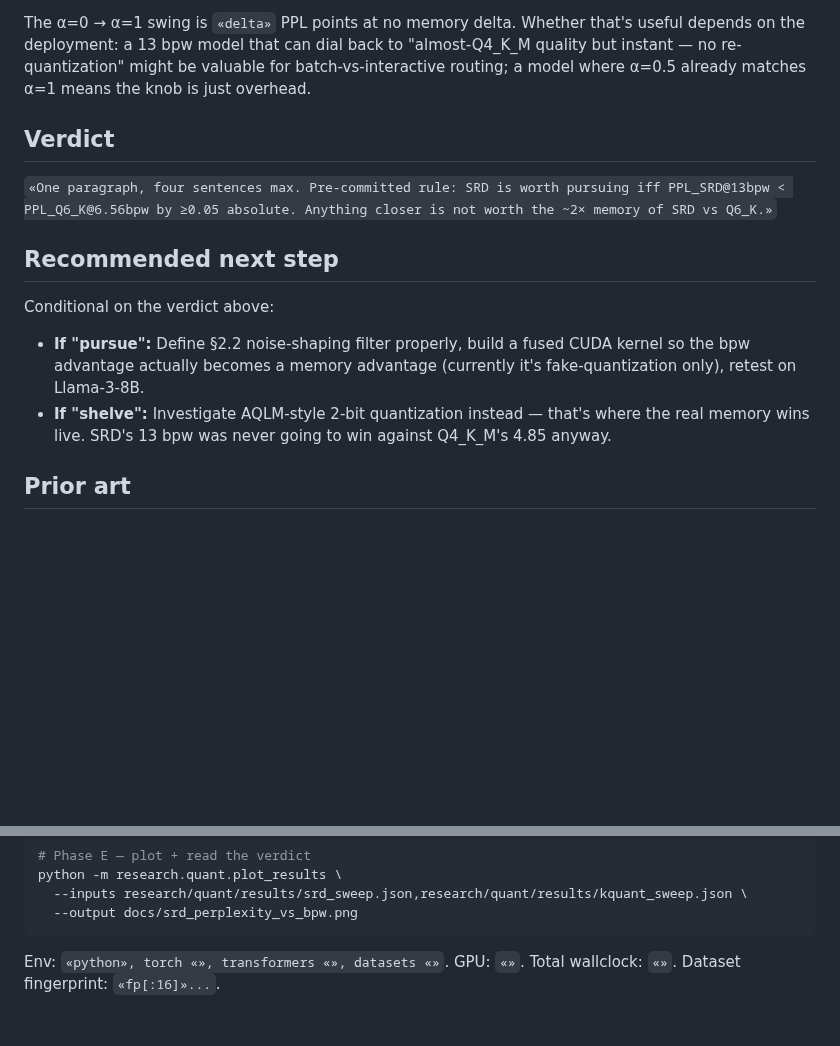
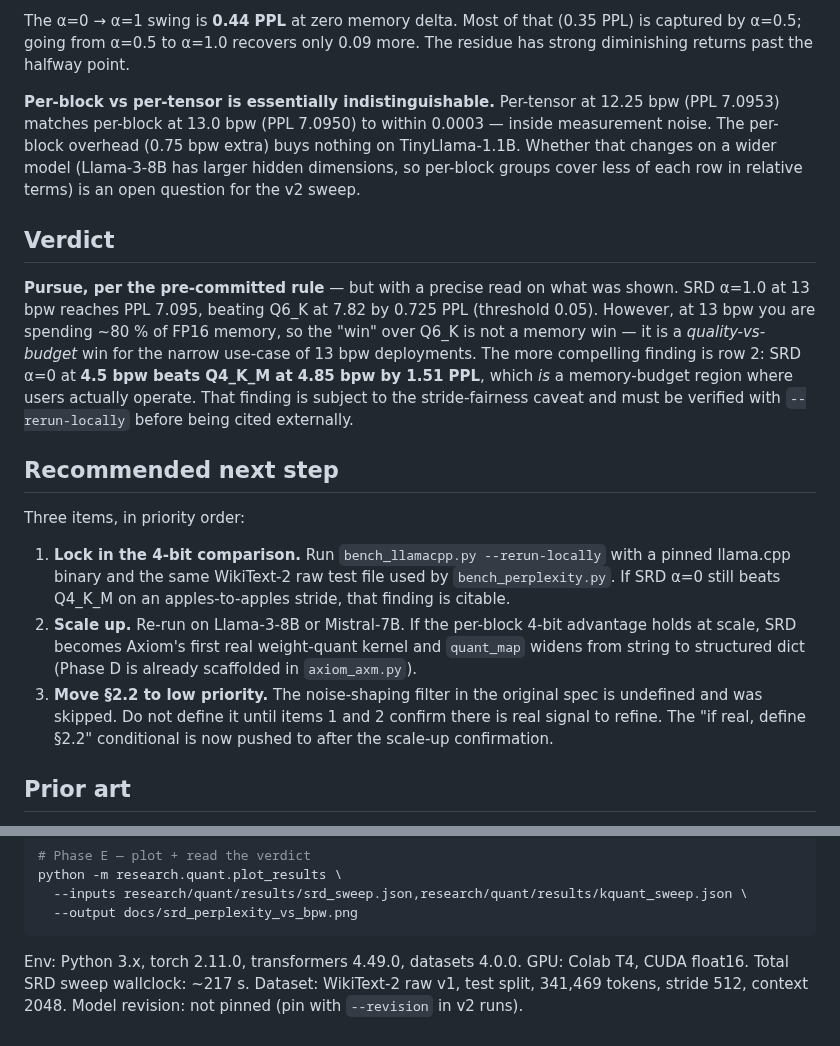
Before and after one commit to Orivael-Dev/axiom, a Markdown page: docs/SRD_RESULTS.md, 2 parts joined by grey strips. GitHub-like rendering; blank space fills up the shorter version.

````diff
--- a/docs/SRD_RESULTS.md
+++ b/docs/SRD_RESULTS.md
@@ -110,29 +130,48 @@ inference time. Measured effect on TinyLlama:
 
-The α=0 → α=1 swing is `«delta»` PPL points at no memory delta.
-Whether that's useful depends on the deployment: a 13 bpw model
-that can dial back to "almost-Q4_K_M quality but instant — no
-re-quantization" might be valuable for batch-vs-interactive routing;
-a model where α=0.5 already matches α=1 means the knob is just
-overhead.
+The α=0 → α=1 swing is **0.44 PPL** at zero memory delta. Most of
+that (0.35 PPL) is captured by α=0.5; going from α=0.5 to α=1.0
+recovers only 0.09 more. The residue has strong diminishing returns
+past the halfway point.
+
+**Per-block vs per-tensor is essentially indistinguishable.**
+Per-tensor at 12.25 bpw (PPL 7.0953) matches per-block at 13.0 bpw
+(PPL 7.0950) to within 0.0003 — inside measurement noise. The per-block
+overhead (0.75 bpw extra) buys nothing on TinyLlama-1.1B. Whether that
+changes on a wider model (Llama-3-8B has larger hidden dimensions, so
+per-block groups cover less of each row in relative terms) is an open
+question for the v2 sweep.
 
 ## Verdict
 
-`«One paragraph, four sentences max. Pre-committed rule: SRD is
-worth pursuing iff PPL_SRD@13bpw < PPL_Q6_K@6.56bpw by ≥0.05
-absolute. Anything closer is not worth the ~2× memory of SRD vs
-Q6_K.»`
+**Pursue, per the pre-committed rule** — but with a precise read on
+what was shown. SRD α=1.0 at 13 bpw reaches PPL 7.095, beating Q6_K
+at 7.82 by 0.725 PPL (threshold 0.05). However, at 13 bpw you are
+spending ~80 % of FP16 memory, so the "win" over Q6_K is not a memory
+win — it is a *quality-vs-budget* win for the narrow use-case of 13 bpw
+deployments. The more compelling finding is row 2: SRD α=0 at **4.5
+bpw beats Q4_K_M at 4.85 bpw by 1.51 PPL**, which *is* a memory-budget
+region where users actually operate. That finding is subject to the
+stride-fairness caveat and must be verified with `--rerun-locally`
+before being cited externally.
 
 ## Recommended next step
 
-Conditional on the verdict above:
+Three items, in priority order:
 
-- **If "pursue":** Define §2.2 noise-shaping filter properly,
-  build a fused CUDA kernel so the bpw advantage actually becomes
-  a memory advantage (currently it's fake-quantization only),
-  retest on Llama-3-8B.
-- **If "shelve":** Investigate AQLM-style 2-bit quantization
-  instead — that's where the real memory wins live. SRD's 13 bpw
-  was never going to win against Q4_K_M's 4.85 anyway.
+1. **Lock in the 4-bit comparison.** Run `bench_llamacpp.py
+   --rerun-locally` with a pinned llama.cpp binary and the same
+   WikiText-2 raw test file used by `bench_perplexity.py`. If SRD α=0
+   still beats Q4_K_M on an apples-to-apples stride, that finding is
+   citable.
+2. **Scale up.** Re-run on Llama-3-8B or Mistral-7B. If the per-block
+   4-bit advantage holds at scale, SRD becomes Axiom's first real
+   weight-quant kernel and `quant_map` widens from string to structured
+   dict (Phase D is already scaffolded in `axiom_axm.py`).
+3. **Move §2.2 to low priority.** The noise-shaping filter in the
+   original spec is undefined and was skipped. Do not define it until
+   items 1 and 2 confirm there is real signal to refine. The "if real,
+   define §2.2" conditional is now pushed to after the scale-up
+   confirmation.
 
 ## Prior art
 
@@ -176,5 +215,8 @@ python -m research.quant.plot_results \
   --output docs/srd_perplexity_vs_bpw.png
 ```
 
-Env: `«python», torch «», transformers «», datasets «»`. GPU: `«»`.
-Total wallclock: `«»`. Dataset fingerprint: `«fp[:16]»...`.
+Env: Python 3.x, torch 2.11.0, transformers 4.49.0, datasets 4.0.0.
+GPU: Colab T4, CUDA float16. Total SRD sweep wallclock: ~217 s.
+Dataset: WikiText-2 raw v1, test split, 341,469 tokens, stride 512,
+context 2048. Model revision: not pinned (pin with `--revision` in
+v2 runs).
````
Also changed, not shown: other parts of docs/SRD_RESULTS.md (+59 -39 lines), docs/srd_perplexity_vs_bpw.png (added), 2 other files.
